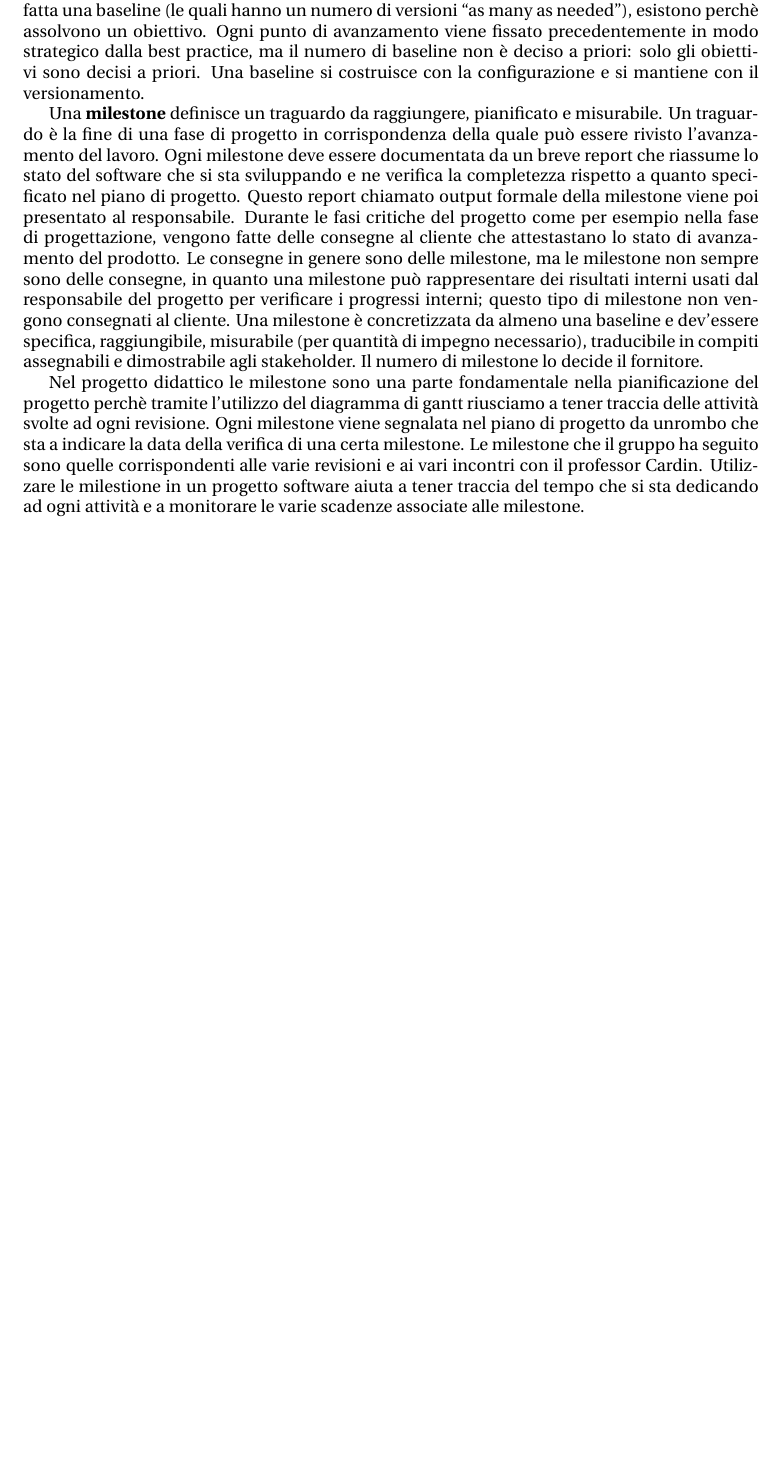
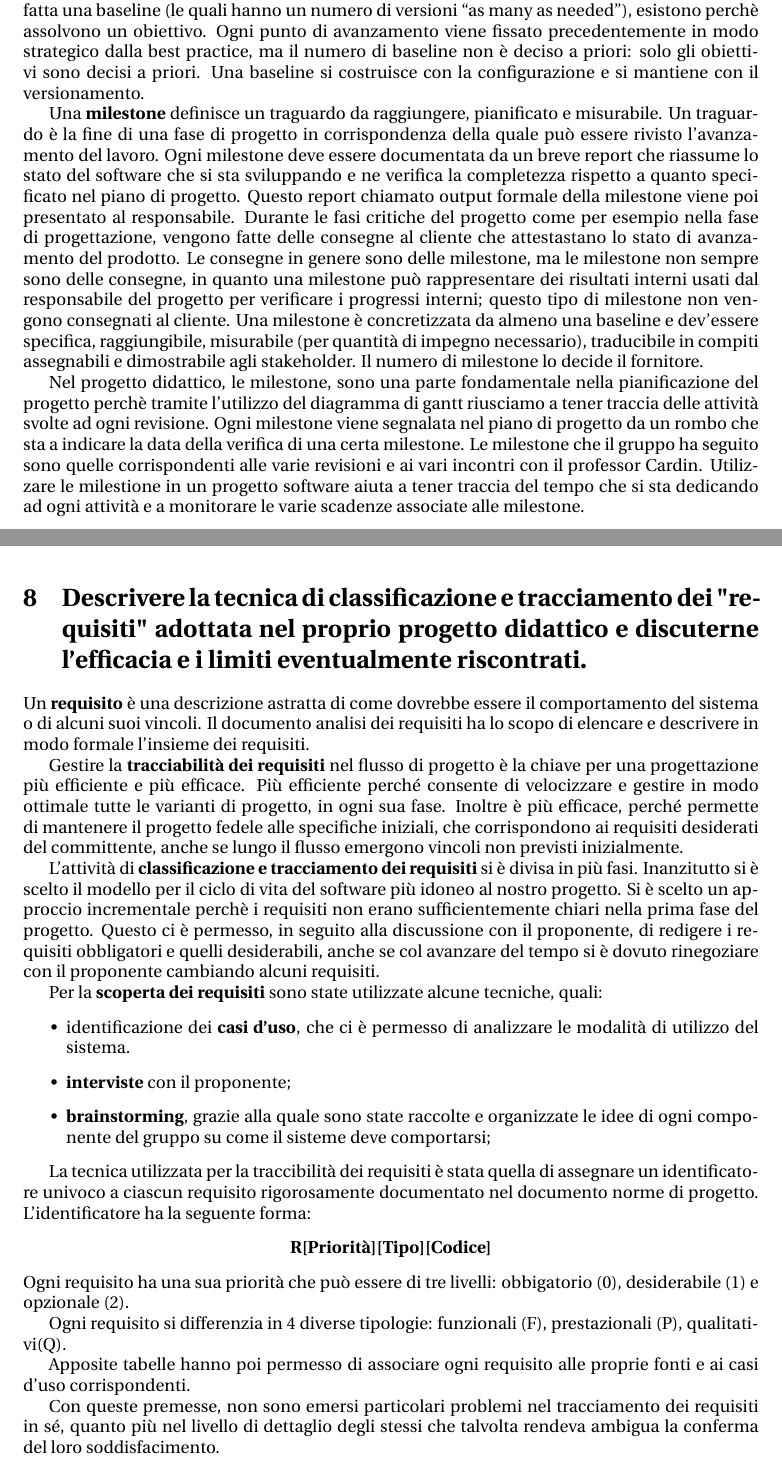
Before and after one commit to ValentinGrigoras/Appunti-Ingegneria-del-software, a LaTeX document (domandeSwe.tex, which reads content/milestoneBaseline.tex, content/tracciamentorequisiti.tex): part of page 6 of 6 before the commit and two parts of pages 6 and 7 of 7 after it, the two joined at a grey line, cut so that both start at the same text, the shorter picture padded with empty space. Compiled offline with pdfLaTeX.

Commit message:
add tracciabilità

```diff
--- a/content/milestoneBaseline.tex
+++ b/content/milestoneBaseline.tex
@@ -8,5 +8,5 @@ Questo report chiamato output formale della milestone viene poi presentato al re
 Durante le fasi critiche del progetto come per esempio nella fase di progettazione, vengono fatte delle consegne al cliente che attestastano lo stato di avanzamento del prodotto. Le consegne in genere sono delle milestone, ma le milestone non sempre sono delle consegne, in quanto una milestone può rappresentare dei risultati interni usati dal responsabile del progetto per verificare i progressi interni; questo tipo di milestone non vengono consegnati al cliente. Una milestone è concretizzata da almeno una baseline e dev'essere specifica, raggiungibile, misurabile (per quantità di impegno necessario), traducibile in compiti assegnabili e dimostrabile agli stakeholder. Il numero di milestone lo decide il fornitore.
 
 
-Nel progetto didattico le milestone sono una parte fondamentale nella pianificazione del progetto perchè tramite l'utilizzo del diagramma di gantt riusciamo a tener traccia delle attività svolte ad ogni revisione. Ogni milestone viene segnalata nel piano di progetto da unrombo che sta a indicare la data della verifica di una certa milestone. Le milestone che il gruppo ha seguito sono quelle corrispondenti alle varie revisioni e ai vari incontri con il professor Cardin.
+Nel progetto didattico, le milestone, sono una parte fondamentale nella pianificazione del progetto perchè tramite l'utilizzo del diagramma di gantt riusciamo a tener traccia delle attività svolte ad ogni revisione. Ogni milestone viene segnalata nel piano di progetto da un rombo che sta a indicare la data della verifica di una certa milestone. Le milestone che il gruppo ha seguito sono quelle corrispondenti alle varie revisioni e ai vari incontri con il professor Cardin.
 Utilizzare le milestione in un progetto software aiuta a tener traccia del tempo che si sta dedicando ad ogni attività e a monitorare le varie scadenze associate alle milestone.
--- /dev/null
+++ b/content/tracciamentorequisiti.tex
@@ -0,0 +1,26 @@
+\section{Descrivere la tecnica di classificazione e tracciamento dei "requisiti" adottata nel proprio progetto didattico e discuterne l'efficacia e i limiti eventualmente riscontrati.}
+
+Un \textbf{requisito} è una descrizione astratta di come dovrebbe essere il comportamento del sistema o di alcuni suoi vincoli. Il documento analisi dei requisiti ha lo scopo di elencare e descrivere in modo formale l'insieme dei requisiti.
+
+Gestire la \textbf{tracciabilità dei requisiti} nel flusso di progetto è la chiave per una progettazione più efficiente e più efficace.  Più efficiente perché consente di velocizzare e gestire in modo ottimale tutte le varianti di progetto, in ogni sua fase. Inoltre è più efficace, perché permette di mantenere il progetto fedele alle specifiche iniziali, che corrispondono ai requisiti desiderati del committente, anche se lungo il flusso emergono vincoli non previsti inizialmente.
+
+L'attività di \textbf{classificazione e tracciamento dei requisiti} si è divisa in più fasi. Inanzitutto si è scelto il modello per il ciclo di vita del software più idoneo al nostro progetto. Si è scelto un approccio incrementale perchè i requisiti non erano sufficientemente chiari nella prima fase del progetto. Questo ci è permesso, in seguito alla discussione con il proponente, di redigere i requisiti obbligatori e quelli desiderabili, anche se col avanzare del tempo si è dovuto rinegoziare con il proponente cambiando alcuni requisiti.
+
+Per la \textbf{scoperta dei requisiti} sono state utilizzate alcune tecniche, quali:
+\begin{itemize}
+\item identificazione dei \textbf{casi d'uso}, che ci è permesso di analizzare le modalità di utilizzo del sistema.
+\item \textbf{interviste} con il proponente;
+\item \textbf{brainstorming}, grazie alla quale sono state raccolte e organizzate le idee di ogni componente del gruppo su come il sisteme deve comportarsi;
+\end{itemize}
+
+La tecnica utilizzata per la traccibilità dei requisiti è stata quella di assegnare un identificatore univoco a ciascun requisito rigorosamente documentato nel documento norme di progetto. L'identificatore ha la seguente forma:
+\begin{center}
+\textbf{R[Priorità][Tipo][Codice]}
+\end{center}
+Ogni requisito ha una sua priorità che può essere di tre livelli: obbigatorio (0), desiderabile (1) e opzionale (2).
+
+Ogni requisito si differenzia in 4 diverse tipologie: funzionali (F), prestazionali (P), qualitativi(Q).
+
+Apposite tabelle hanno poi permesso di associare ogni requisito alle proprie fonti e ai casi d’uso corrispondenti.
+
+Con queste premesse, non sono emersi particolari problemi nel tracciamento dei requisiti in sé, quanto più nel livello di dettaglio degli stessi che talvolta rendeva ambigua la conferma del loro soddisfacimento.
```
Also changed, not shown: domandeSwe.tex (+1 -0 lines), domandeSwe.pdf, 1 other file.
